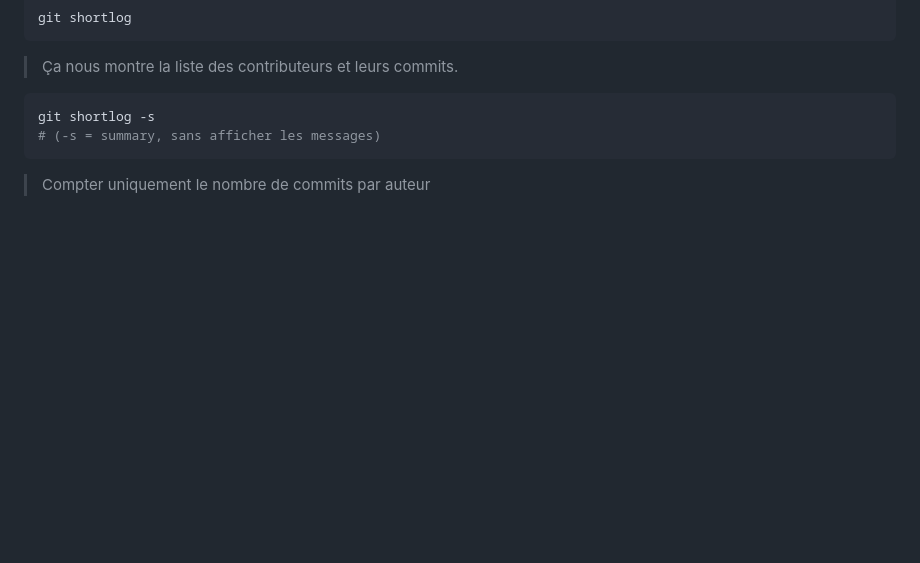
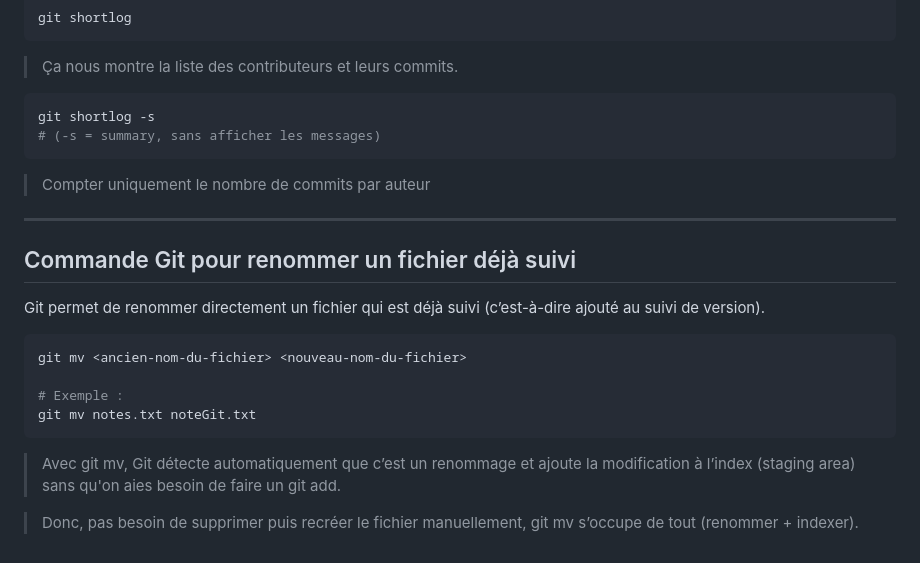
Before and after one commit to X-jonica/git-for-all, a Markdown page: README.md, the part around the change. GitHub-like rendering; blank space fills up the shorter version.

Commit message:
Deplacer ou renommer un fichier avec git

````diff
--- a/README.md
+++ b/README.md
@@ -241,3 +241,20 @@ git shortlog -s
 ```
 
 > Compter uniquement le nombre de commits par auteur
+
+---
+
+## Commande Git pour renommer un fichier déjà suivi
+
+Git permet de renommer directement un fichier qui est déjà suivi (c’est-à-dire ajouté au suivi de version).
+
+```bash
+git mv <ancien-nom-du-fichier> <nouveau-nom-du-fichier>
+
+# Exemple :
+git mv notes.txt noteGit.txt
+```
+
+> Avec git mv, Git détecte automatiquement que c’est un renommage et ajoute la modification à l’index (staging area) sans qu'on aies besoin de faire un git add.
+
+> Donc, pas besoin de supprimer puis recréer le fichier manuellement, git mv s’occupe de tout (renommer + indexer).
````
